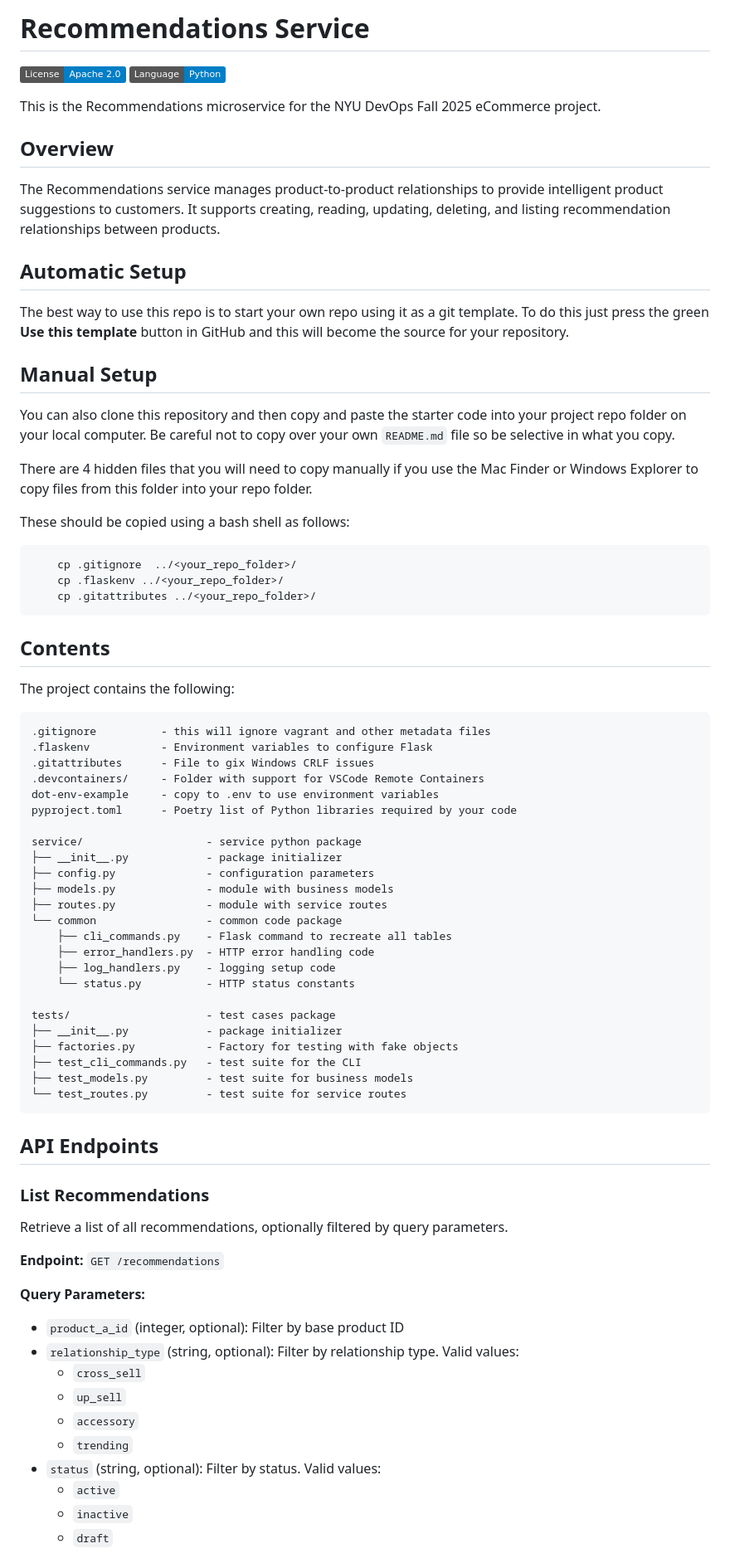
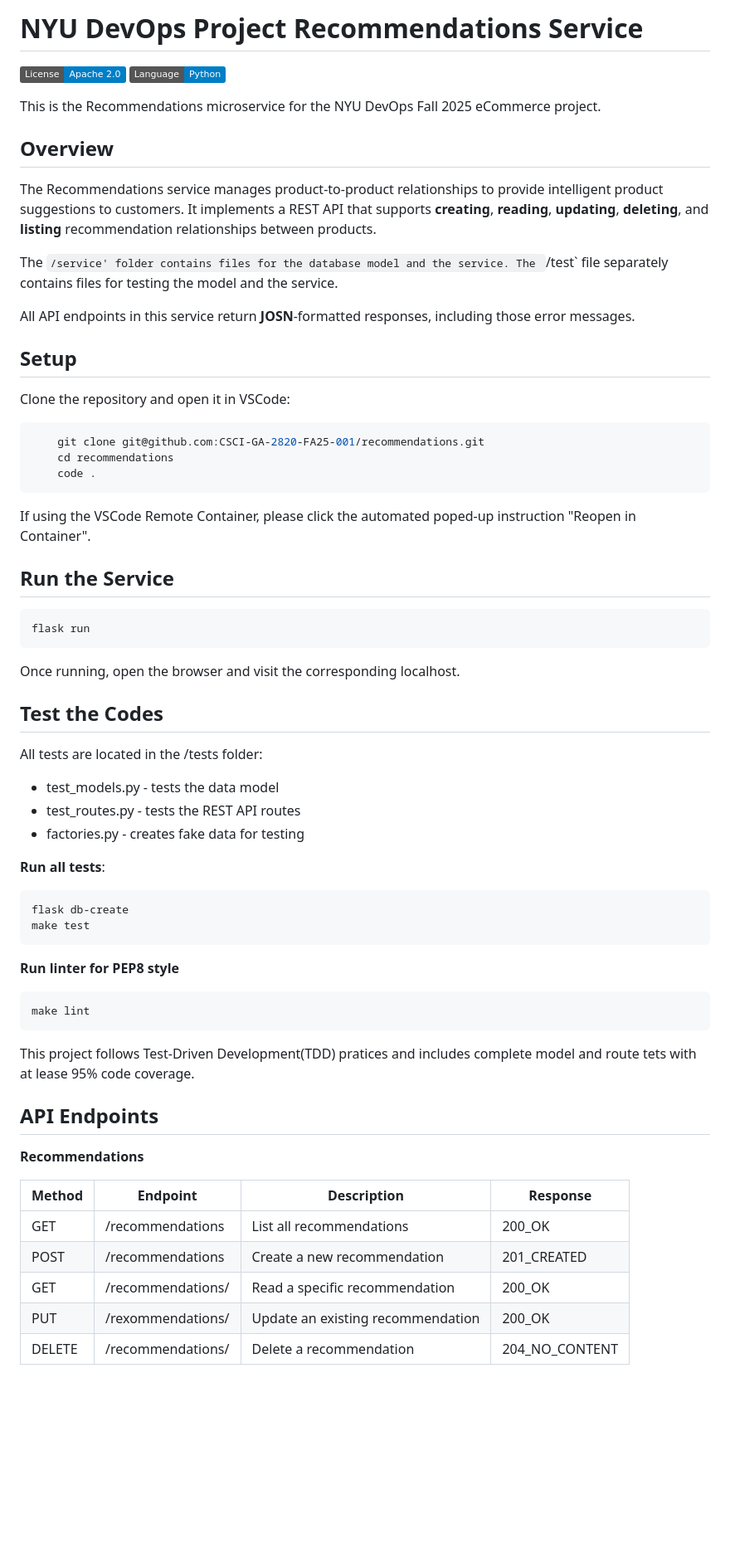
Before and after one commit to CSCI-GA-2820-FA25-001/recommendations, a Markdown page: README.md, the part around one of its changes. Shown at 83% size. GitHub-like rendering; badges without logos; blank space fills up the shorter version.

Commit message:
Update README.md
Following the homework intructions to Update the README.md file: give instructions on what calls are available and what inputs the users expect and how to run and test the codes so that users will know how it works.

````diff
--- a/README.md
+++ b/README.md
@@ -1,4 +1,4 @@
-# Recommendations Service
+# NYU DevOps Project Recommendations Service
 
 [![License](https://img.shields.io/badge/License-Apache_2.0-blue.svg)](https://opensource.org/licenses/Apache-2.0)
 [![Python](https://img.shields.io/badge/Language-Python-blue.svg)](https://python.org/)
@@ -7,74 +7,56 @@ This is the Recommendations microservice for the NYU DevOps Fall 2025 eCommerce
 
 ## Overview
 
-The Recommendations service manages product-to-product relationships to provide intelligent product suggestions to customers. It supports creating, reading, updating, deleting, and listing recommendation relationships between products.
+The Recommendations service manages product-to-product relationships to provide intelligent product suggestions to customers. It implements a REST API that supports __creating__, __reading__, __updating__, __deleting__, and __listing__ recommendation relationships between products.
 
-## Automatic Setup
+The `/service' folder contains files for the database model and the service. The `/test` file separately contains files for testing the model and the service.
 
-The best way to use this repo is to start your own repo using it as a git template. To do this just press the green **Use this template** button in GitHub and this will become the source for your repository.
+All API endpoints in this service return __JOSN__-formatted responses, including those error messages.
 
-## Manual Setup
+## Setup
 
-You can also clone this repository and then copy and paste the starter code into your project repo folder on your local computer. Be careful not to copy over your own `README.md` file so be selective in what you copy.
+Clone the repository and open it in VSCode:
+```bash
+    git clone git@github.com:CSCI-GA-2820-FA25-001/recommendations.git
+    cd recommendations
+    code .
+```
+If using the VSCode Remote Container, please click the automated poped-up instruction "Reopen in Container".
 
-There are 4 hidden files that you will need to copy manually if you use the Mac Finder or Windows Explorer to copy files from this folder into your repo folder.
+## Run the Service
+```bash
+flask run
+```
+Once running, open the browser and visit the corresponding localhost.
 
-These should be copied using a bash shell as follows:
+## Test the Codes
+All tests are located in the /tests folder:
+* test_models.py - tests the data model
+* test_routes.py - tests the REST API routes
+* factories.py - creates fake data for testing
 
+__Run all tests__:
 ```bash
-    cp .gitignore  ../<your_repo_folder>/
-    cp .flaskenv ../<your_repo_folder>/
-    cp .gitattributes ../<your_repo_folder>/
+flask db-create
+make test
 ```
 
-## Contents
+__Run linter for PEP8 style__
+```bash
+make lint
+```
 
-The project contains the following:
-
-```text
-.gitignore          - this will ignore vagrant and other metadata files
-.flaskenv           - Environment variables to configure Flask
-.gitattributes      - File to gix Windows CRLF issues
-.devcontainers/     - Folder with support for VSCode Remote Containers
-dot-env-example     - copy to .env to use environment variables
-pyproject.toml      - Poetry list of Python libraries required by your code
-
-service/                   - service python package
-├── __init__.py            - package initializer
-├── config.py              - configuration parameters
-├── models.py              - module with business models
-├── routes.py              - module with service routes
-└── common                 - common code package
-    ├── cli_commands.py    - Flask command to recreate all tables
-    ├── error_handlers.py  - HTTP error handling code
-    ├── log_handlers.py    - logging setup code
-    └── status.py          - HTTP status constants
-
-tests/                     - test cases package
-├── __init__.py            - package initializer
-├── factories.py           - Factory for testing with fake objects
-├── test_cli_commands.py   - test suite for the CLI
-├── test_models.py         - test suite for business models
-└── test_routes.py         - test suite for service routes
-```
+This project follows Test-Driven Development(TDD) pratices and includes complete model and route tets with at lease 95% code coverage.
 
 ## API Endpoints
 
-### List Recommendations
+__Recommendations__
 
-Retrieve a list of all recommendations, optionally filtered by query parameters.
+Method | Endpoint | Description | Response
+--- | --- | --- | ---
+GET | /recommendations | List all recommendations | 200_OK
+POST | /recommendations | Create a new recommendation | 201_CREATED
+GET | /recommendations/<id> | Read a specific recommendation | 200_OK
+PUT | /rexommendations/<id> | Update an existing recommendation | 200_OK
+DELETE | /recommendations/<id> | Delete a recommendation | 204_NO_CONTENT
 
-**Endpoint:** `GET /recommendations`
-
-**Query Parameters:**
-- `product_a_id` (integer, optional): Filter by base product ID
-- `relationship_type` (string, optional): Filter by relationship type. Valid values:
-  - `cross_sell`
-  - `up_sell`
-  - `accessory`
-  - `trending`
-- `status` (string, optional): Filter by status. Valid values:
-  - `active`
-  - `inactive`
-  - `draft`
-
````
Also changed, not shown: other parts of README.md (+19 -49 lines).
